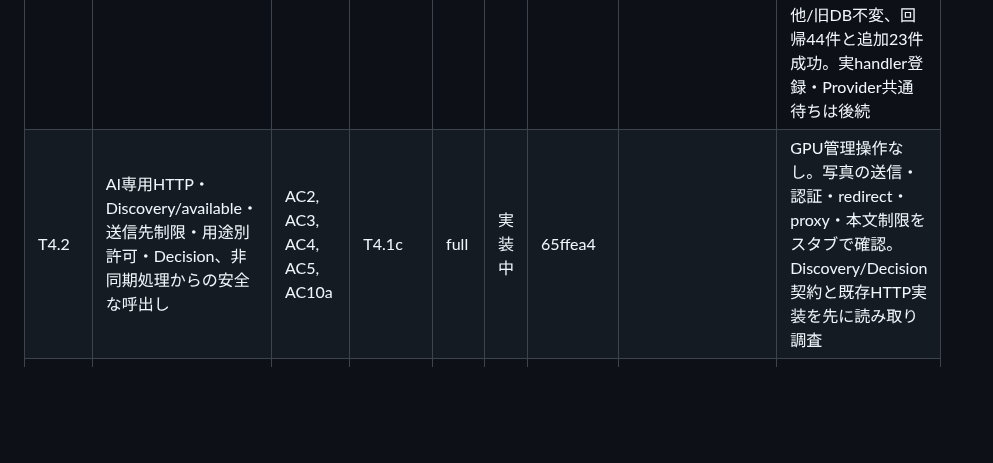
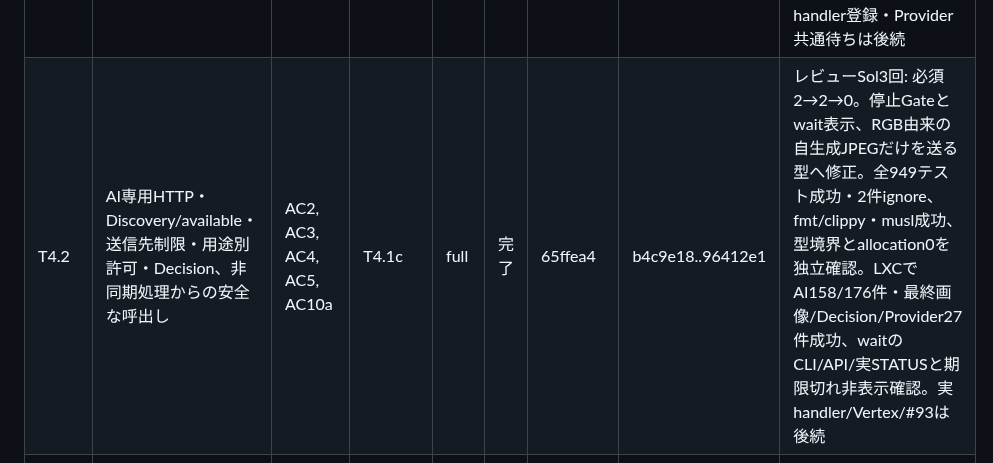
Before and after one commit to ysogabe/geoframe, a Markdown page: docs/rust-migration/tasks.md, the part around the change. Drawn GitHub-style; blank space fills up the shorter version.

Commit message:
tasks: T4.2 完了

```diff
--- a/docs/rust-migration/tasks.md
+++ b/docs/rust-migration/tasks.md
@@ -96,7 +96,7 @@ P3で守ること（各タスクの委任文に入れる）:
 | T4.1a | 追加ai_jobsスキーマ、冪等enqueue、claim・結果確定の原子性、入力失効、後回し・失敗・中断の上限、起動回収のrepository | AC1, AC2, AC4, AC10a | P3 | full | 完了 | 7a16640 | 8359ebb..cc6867c | レビューSol2回: 必須1→0（A→B→Aで再試行履歴を失う→terminalと途中のカウンタ・待ち時刻を保持）。全769テスト成功・2件ignore、fmt/clippy・musl成功。LXC複製で初回のai_jobs/索引追加だけ、2回目移行0・既存全表不変。Provider停止はT4.1b/T4.2、停止開始記録はT4.1cへ |
 | T4.1b | AI設定JSON・用途別ポリシー、変更と冪等性の分離、永続の周期／日予算、無効設定時の配信継続 | AC1, AC4, AC5, AC10a | T4.1a | full | 完了 | d240b87 | f7f7fdf..e45f4fe | 通常レビューSol2回: 必須3・推奨1→指摘0。周期変更・cleanup後の時計巻戻り・期限後返信を修正。全821テスト成功・2件ignore、独立89試験成功、fmt/clippy・musl成功。LXC複製で不正設定/負周期でもfeed継続・既存DB不変。起動時pause整理・解除CLI・admin表示はT4.1c |
 | T4.1c | AIワーカーの起動条件・LockHold、SIGTERM時の共通期限、停止後回収、ガード付きai-jobs状態／retry CLI | AC1, AC3, AC4, AC5, AC10a | T4.1a, T4.1b | full | 完了 | 79fffe2 | cf201d6..1cddeda | 通常レビューSol2回・Opus代替1回: 必須3→1→0。停止後送信/claim、保存I/O期限、writer接続終了までのLockHoldを修正。全883テスト成功・2件ignore、fmt/clippy・musl成功。LXCでCLI排他/旧DB不変、回帰44件と追加23件成功。実handler登録・Provider共通待ちは後続 |
-| T4.2 | AI専用HTTP・Discovery/available・送信先制限・用途別許可・Decision、非同期処理からの安全な呼出し | AC2, AC3, AC4, AC5, AC10a | T4.1c | full | 実装中 | 65ffea4 | | GPU管理操作なし。写真の送信・認証・redirect・proxy・本文制限をスタブで確認。Discovery/Decision契約と既存HTTP実装を先に読み取り調査 |
+| T4.2 | AI専用HTTP・Discovery/available・送信先制限・用途別許可・Decision、非同期処理からの安全な呼出し | AC2, AC3, AC4, AC5, AC10a | T4.1c | full | 完了 | 65ffea4 | b4c9e18..96412e1 | レビューSol3回: 必須2→2→0。停止Gateとwait表示、RGB由来の自生成JPEGだけを送る型へ修正。全949テスト成功・2件ignore、fmt/clippy・musl成功、型境界とallocation0を独立確認。LXCでAI158/176件・最終画像/Decision/Provider27件成功、waitのCLI/API/実STATUSと期限切れ非表示確認。実handler/Vertex/#93は後続 |
 | T4.3 | 空間別のベクトル保存・active_space、有効世代JOIN、旧選別維持と代表不在時の安全な表示、状態の読み取り | AC4, AC6, AC7, AC9, AC10a | T4.1c | full | 未着手 | | | 固定ベクトルで確認。P4導入前後のfeed/suppressed差を記録。新しいモデルの本接続なし |
 | T4.4 | #93で採用された画像／文EmbeddingアダプターとE5/E6の本接続、対話用枠・検索キャッシュ | AC2, AC3, AC6, AC7, AC10b | T4.2, T4.3, #93の契約 | full | 未着手 | | | API契約待ち。既存text-only APIへ画像を送らない |
 | T4.5 | 同一場面グループ、ルール／既存の重みで代表選択、任意のGemini比較 | AC3, AC4, AC5, AC6, AC8 | T4.3, T4.4 | full | 未着手 | | | 旧選別と部分重複する新判定の自動置換なし |
```
Also changed, not shown: docs/rust-migration/p4-foundation-acceptance.md (+16 -0 lines).
